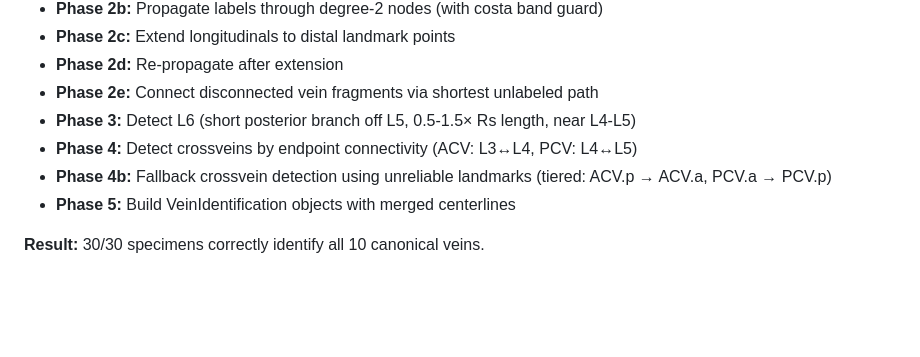
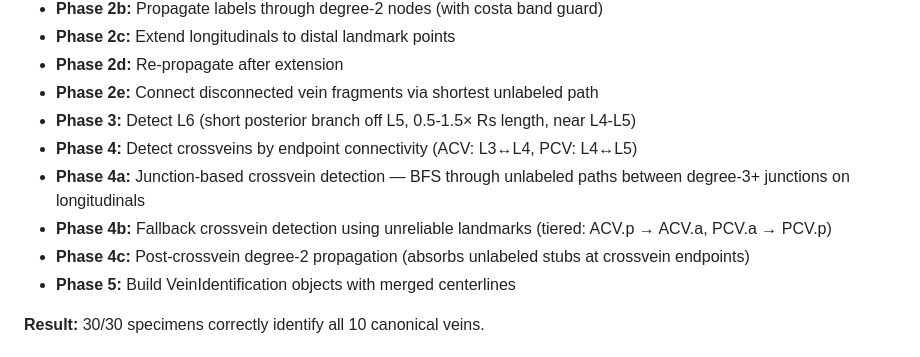
Before and after one commit to alexmpdx/TRACE, a Markdown page: identifyFeatures/docs/project_plan.md, the part around the change. Drawn GitHub-style; blank space fills up the shorter version.

```diff
--- a/identifyFeatures/docs/project_plan.md
+++ b/identifyFeatures/docs/project_plan.md
@@ -162,7 +162,9 @@ Six phases, each building on previous results:
 - **Phase 2e:** Connect disconnected vein fragments via shortest unlabeled path
 - **Phase 3:** Detect L6 (short posterior branch off L5, 0.5-1.5× Rs length, near L4-L5)
 - **Phase 4:** Detect crossveins by endpoint connectivity (ACV: L3↔L4, PCV: L4↔L5)
+- **Phase 4a:** Junction-based crossvein detection — BFS through unlabeled paths between degree-3+ junctions on longitudinals
 - **Phase 4b:** Fallback crossvein detection using unreliable landmarks (tiered: ACV.p → ACV.a, PCV.a → PCV.p)
+- **Phase 4c:** Post-crossvein degree-2 propagation (absorbs unlabeled stubs at crossvein endpoints)
 - **Phase 5:** Build VeinIdentification objects with merged centerlines
 
 **Result:** 30/30 specimens correctly identify all 10 canonical veins.
```
Also changed, not shown: identifyFeatures/docs/pipeline_reference.md (+36 -1 lines).
